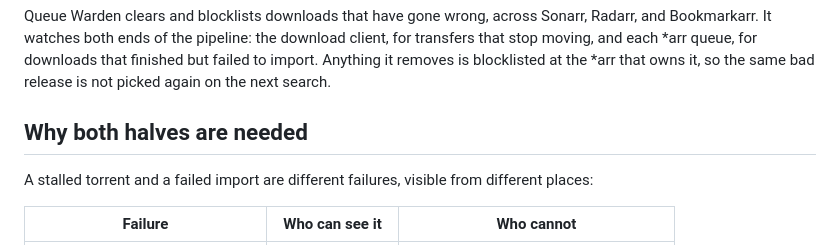
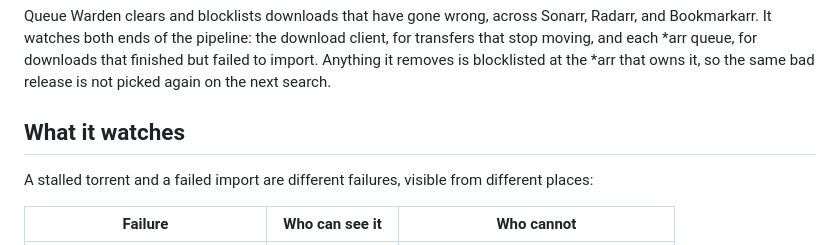
Before and after one commit to gitsumhubs/queue-warden, a Markdown page: README.md, the part around the change. Rendered like a GitHub page.

Commit message:
Rename the detector section so it does not read as a merge of two apps

```diff
--- a/README.md
+++ b/README.md
@@ -6,7 +6,7 @@ moving, and each *arr queue, for downloads that finished but failed to import. A
 removes is blocklisted at the *arr that owns it, so the same bad release is not picked again on
 the next search.
 
-## Why both halves are needed
+## What it watches
 
 A stalled torrent and a failed import are different failures, visible from different places:
 
```
